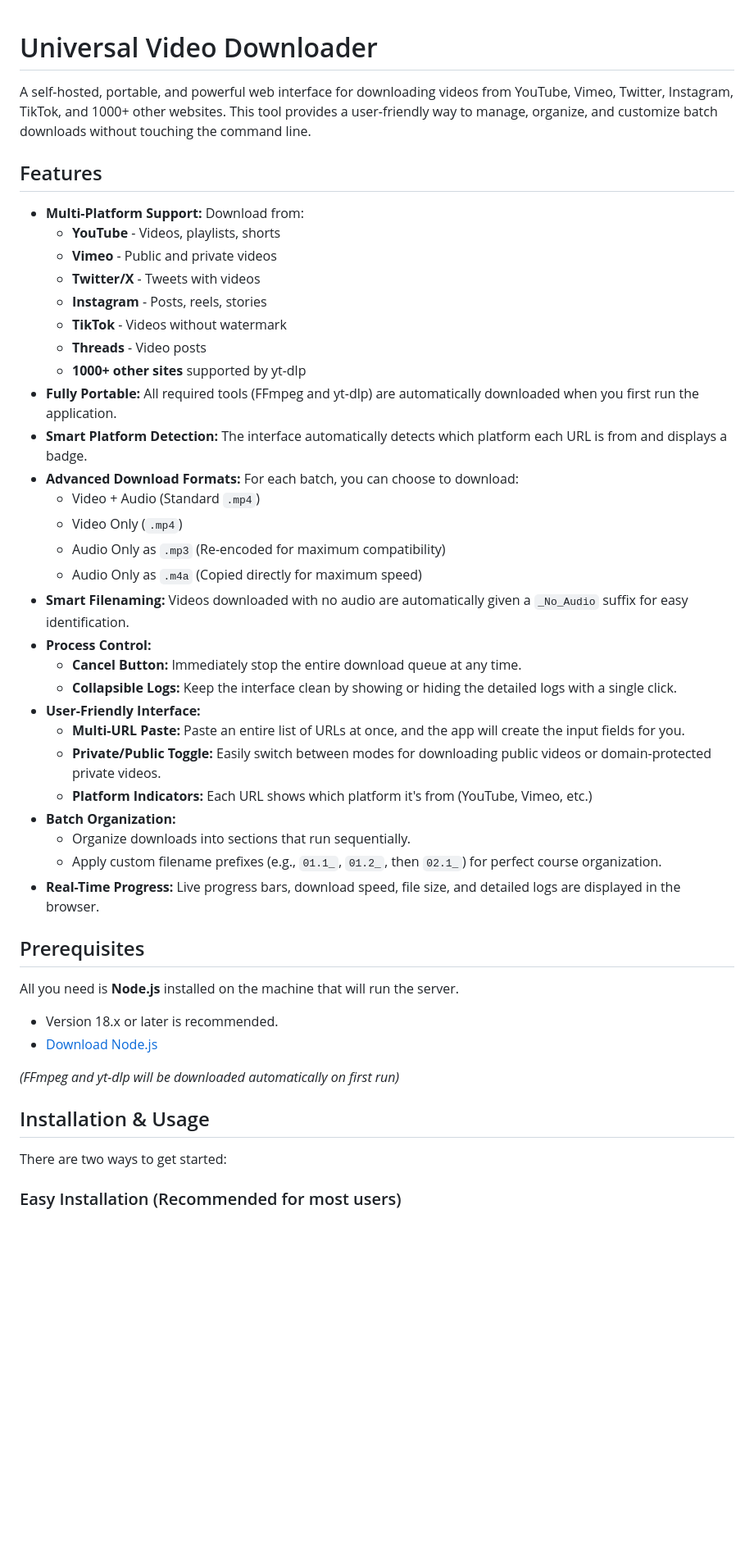
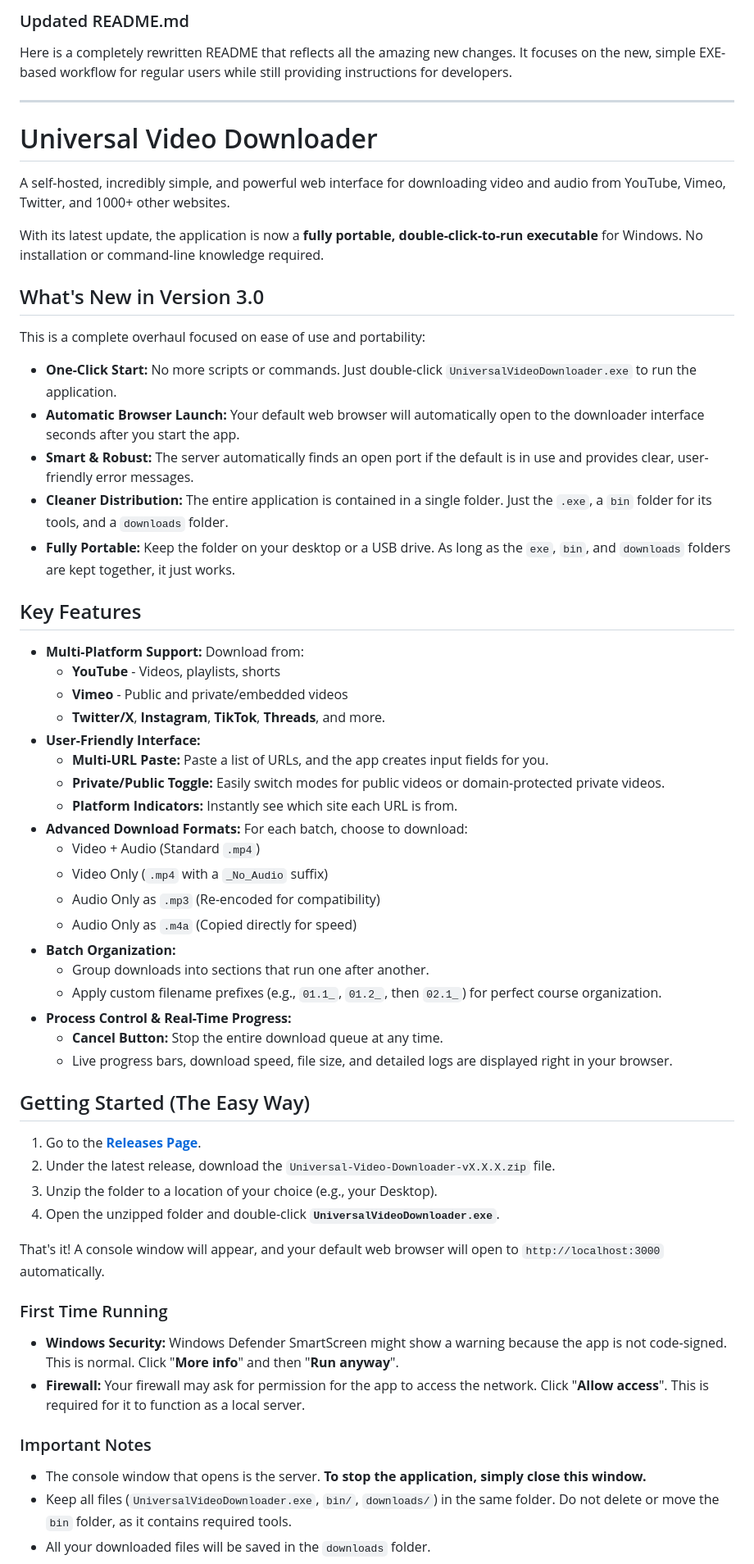
Before and after one commit to yzRobo/universal-video-downloader, a Markdown page: Readme.MD, the part around the change printed below. Shown: that part at 82% size. Rendered like a GitHub page; blank space fills up the shorter version.

Commit message:
Update Readme.MD
Updated for V3

```diff
--- a/Readme.MD
+++ b/Readme.MD
@@ -1,48 +1,63 @@
+### Updated README.md
+
+Here is a completely rewritten README that reflects all the amazing new changes. It focuses on the new, simple EXE-based workflow for regular users while still providing instructions for developers.
+
+---
+
 # Universal Video Downloader
 
-A self-hosted, portable, and powerful web interface for downloading videos from YouTube, Vimeo, Twitter, Instagram, TikTok, and 1000+ other websites. This tool provides a user-friendly way to manage, organize, and customize batch downloads without touching the command line.
+A self-hosted, incredibly simple, and powerful web interface for downloading video and audio from YouTube, Vimeo, Twitter, and 1000+ other websites.
 
-## Features
+With its latest update, the application is now a **fully portable, double-click-to-run executable** for Windows. No installation or command-line knowledge required.
+
+## What's New in Version 3.0
+
+This is a complete overhaul focused on ease of use and portability:
+
+*   **One-Click Start:** No more scripts or commands. Just double-click `UniversalVideoDownloader.exe` to run the application.
+*   **Automatic Browser Launch:** Your default web browser will automatically open to the downloader interface seconds after you start the app.
+*   **Smart & Robust:** The server automatically finds an open port if the default is in use and provides clear, user-friendly error messages.
+*   **Cleaner Distribution:** The entire application is contained in a single folder. Just the `.exe`, a `bin` folder for its tools, and a `downloads` folder.
+*   **Fully Portable:** Keep the folder on your desktop or a USB drive. As long as the `exe`, `bin`, and `downloads` folders are kept together, it just works.
+
+## Key Features
 
 *   **Multi-Platform Support:** Download from:
     *   **YouTube** - Videos, playlists, shorts
-    *   **Vimeo** - Public and private videos
-    *   **Twitter/X** - Tweets with videos
-    *   **Instagram** - Posts, reels, stories
-    *   **TikTok** - Videos without watermark
-    *   **Threads** - Video posts
-    *   **1000+ other sites** supported by yt-dlp
-*   **Fully Portable:** All required tools (FFmpeg and yt-dlp) are automatically downloaded when you first run the application.
-*   **Smart Platform Detection:** The interface automatically detects which platform each URL is from and displays a badge.
-*   **Advanced Download Formats:** For each batch, you can choose to download:
+    *   **Vimeo** - Public and private/embedded videos
+    *   **Twitter/X**, **Instagram**, **TikTok**, **Threads**, and more.
+*   **User-Friendly Interface:**
+    *   **Multi-URL Paste:** Paste a list of URLs, and the app creates input fields for you.
+    *   **Private/Public Toggle:** Easily switch modes for public videos or domain-protected private videos.
+    *   **Platform Indicators:** Instantly see which site each URL is from.
+*   **Advanced Download Formats:** For each batch, choose to download:
     *   Video + Audio (Standard `.mp4`)
-    *   Video Only (`.mp4`)
-    *   Audio Only as `.mp3` (Re-encoded for maximum compatibility)
-    *   Audio Only as `.m4a` (Copied directly for maximum speed)
-*   **Smart Filenaming:** Videos downloaded with no audio are automatically given a `_No_Audio` suffix for easy identification.
-*   **Process Control:**
-    *   **Cancel Button:** Immediately stop the entire download queue at any time.
-    *   **Collapsible Logs:** Keep the interface clean by showing or hiding the detailed logs with a single click.
-*   **User-Friendly Interface:**
-    *   **Multi-URL Paste:** Paste an entire list of URLs at once, and the app will create the input fields for you.
-    *   **Private/Public Toggle:** Easily switch between modes for downloading public videos or domain-protected private videos.
-    *   **Platform Indicators:** Each URL shows which platform it's from (YouTube, Vimeo, etc.)
+    *   Video Only (`.mp4` with a `_No_Audio` suffix)
+    *   Audio Only as `.mp3` (Re-encoded for compatibility)
+    *   Audio Only as `.m4a` (Copied directly for speed)
 *   **Batch Organization:**
-    *   Organize downloads into sections that run sequentially.
+    *   Group downloads into sections that run one after another.
     *   Apply custom filename prefixes (e.g., `01.1_`, `01.2_`, then `02.1_`) for perfect course organization.
-*   **Real-Time Progress:** Live progress bars, download speed, file size, and detailed logs are displayed in the browser.
+*   **Process Control & Real-Time Progress:**
+    *   **Cancel Button:** Stop the entire download queue at any time.
+    *   Live progress bars, download speed, file size, and detailed logs are displayed right in your browser.
 
-## Prerequisites
+## Getting Started (The Easy Way)
 
-All you need is **Node.js** installed on the machine that will run the server.
-*   Version 18.x or later is recommended.
-*   [Download Node.js](https://nodejs.org/)
+1.  Go to the [**Releases Page**](https://github.com/yzRobo/universal-video-downloader/releases).
+2.  Under the latest release, download the `Universal-Video-Downloader-vX.X.X.zip` file.
+3.  Unzip the folder to a location of your choice (e.g., your Desktop).
+4.  Open the unzipped folder and double-click **`UniversalVideoDownloader.exe`**.
 
-*(FFmpeg and yt-dlp will be downloaded automatically on first run)*
+That's it! A console window will appear, and your default web browser will open to `http://localhost:3000` automatically.
 
-## Installation & Usage
+### First Time Running
 
-There are two ways to get started:
+*   **Windows Security:** Windows Defender SmartScreen might show a warning because the app is not code-signed. This is normal. Click "**More info**" and then "**Run anyway**".
+*   **Firewall:** Your firewall may ask for permission for the app to access the network. Click "**Allow access**". This is required for it to function as a local server.
 
-### Easy Installation (Recommended for most users)
+### Important Notes
+*   The console window that opens is the server. **To stop the application, simply close this window.**
+*   Keep all files (`UniversalVideoDownloader.exe`, `bin/`, `downloads/`) in the same folder. Do not delete or move the `bin` folder, as it contains required tools.
+*   All your downloaded files will be saved in the `downloads` folder.
 
```
Also changed, not shown: other parts of Readme.MD (+37 -88 lines).
